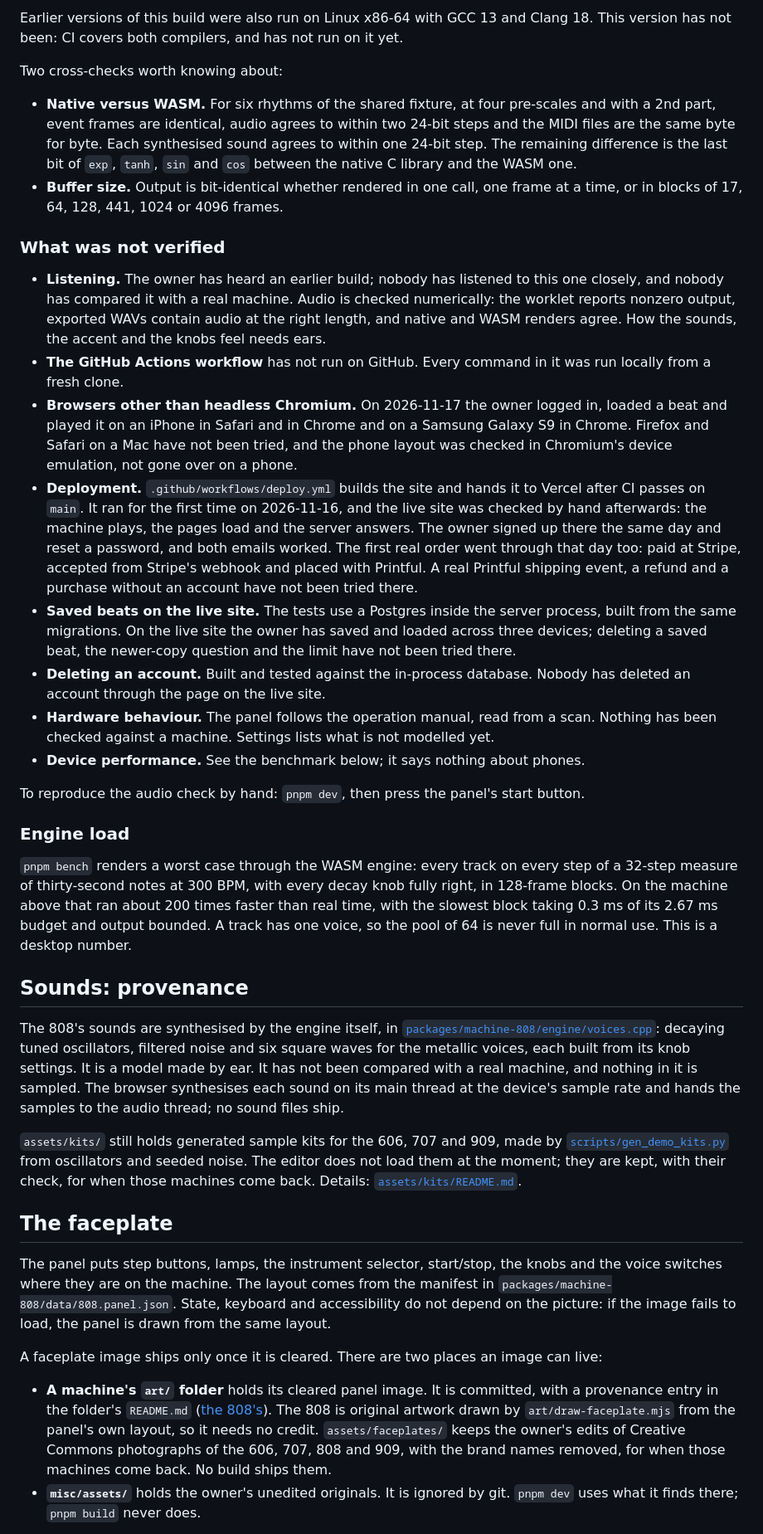
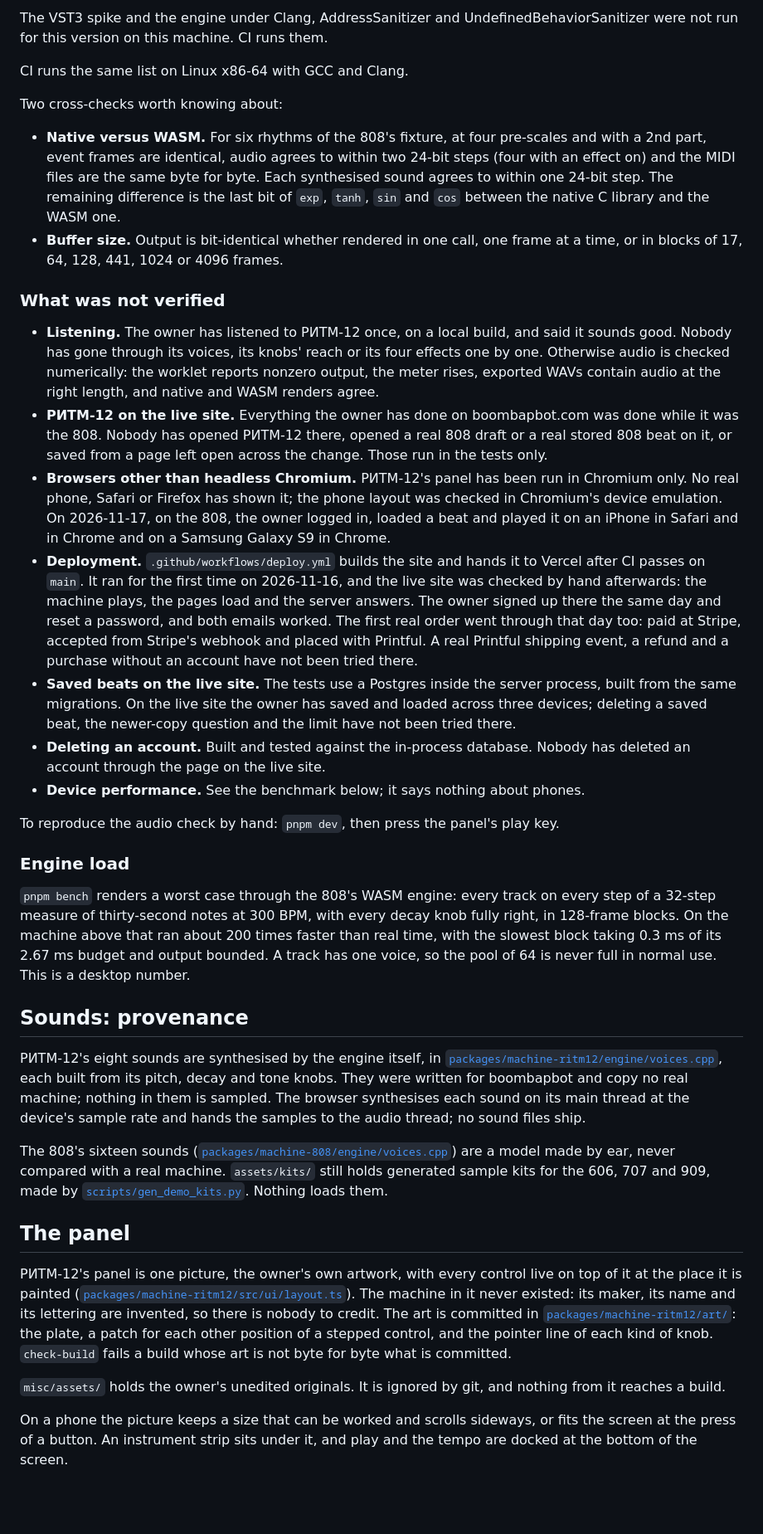
Before and after one commit to mark-mcdermott/boombapbot, a Markdown page: README.md, the part around one of its changes. Shown at 83% size. Rendered like a GitHub page; blank space fills up the shorter version.

Commit message:
docs: describe РИТМ-12 as the live machine and what is left of the 808

```diff
--- a/README.md
+++ b/README.md
@@ -314,14 +313,17 @@ Emscripten 6.0.13 and headless Chromium via Playwright 1.63.
 
-Earlier versions of this build were also run on Linux x86-64 with GCC 13 and
-Clang 18. This version has not been: CI covers both compilers, and has not run
-on it yet.
+The VST3 spike and the engine under Clang, AddressSanitizer and
+UndefinedBehaviorSanitizer were not run for this version on this machine. CI
+runs them.
+
+CI runs the same list on Linux x86-64 with GCC and Clang.
 
 Two cross-checks worth knowing about:
 
-- **Native versus WASM.** For six rhythms of the shared fixture, at four
+- **Native versus WASM.** For six rhythms of the 808's fixture, at four
   pre-scales and with a 2nd part, event frames are identical, audio agrees to
-  within two 24-bit steps and the MIDI files are the same byte for byte. Each
-  synthesised sound agrees to within one 24-bit step. The remaining
+  within two 24-bit steps (four with an effect on) and the MIDI files are
+  the same byte for byte. Each synthesised sound agrees to within one 24-bit
+  step. The remaining
   difference is the last bit of `exp`, `tanh`, `sin` and `cos` between the
   native C library and the WASM one.
 - **Buffer size.** Output is bit-identical whether rendered in one call, one
@@ -329,18 +331,20 @@ Two cross-checks worth knowing about:
 
 ### What was not verified
 
-- **Listening.** The owner has heard an earlier build; nobody has listened
-  to this one closely, and nobody has compared it with a real machine. Audio
-  is checked numerically: the worklet reports nonzero output, exported WAVs
-  contain audio at the right length, and native and WASM renders agree. How
-  the sounds, the accent and the knobs feel needs ears.
-- **The GitHub Actions workflow** has not run on GitHub. Every command in it
-  was run locally from a fresh clone.
-- **Browsers other than headless Chromium.** On 2026-11-17 the owner logged
-  in, loaded a beat and played it on an iPhone in Safari and in Chrome and
-  on a Samsung Galaxy S9 in Chrome. Firefox and Safari on a Mac have not
-  been tried, and the phone layout was checked in Chromium's device
-  emulation, not gone over on a phone.
+- **Listening.** The owner has listened to РИТМ-12 once, on a local build,
+  and said it sounds good. Nobody has gone through its voices, its knobs'
+  reach or its four effects one by one. Otherwise audio is checked
+  numerically: the worklet reports nonzero output, the meter rises, exported
+  WAVs contain audio at the right length, and native and WASM renders agree.
+- **РИТМ-12 on the live site.** Everything the owner has done on
+  boombapbot.com was done while it was the 808. Nobody has opened РИТМ-12
+  there, opened a real 808 draft or a real stored 808 beat on it, or saved
+  from a page left open across the change. Those run in the tests only.
+- **Browsers other than headless Chromium.** РИТМ-12's panel has been run in
+  Chromium only. No real phone, Safari or Firefox has shown it; the phone
+  layout was checked in Chromium's device emulation. On 2026-11-17, on the
+  808, the owner logged in, loaded a beat and played it on an iPhone in
+  Safari and in Chrome and on a Samsung Galaxy S9 in Chrome.
 - **Deployment.** `.github/workflows/deploy.yml` builds the site and hands it
   to Vercel after CI passes on `main`. It ran for the first time on
   2026-11-16, and the live site was checked by hand afterwards: the machine
@@ -356,18 +360,15 @@ Two cross-checks worth knowing about:
 - **Deleting an account.** Built and tested against the in-process
   database. Nobody has deleted an account through the page on the live
   site.
-- **Hardware behaviour.** The panel follows the operation manual, read from
-  a scan. Nothing has been checked against a machine. Settings lists what is
-  not modelled yet.
 - **Device performance.** See the benchmark below; it says nothing about
   phones.
 
 To reproduce the audio check by hand: `pnpm dev`, then press the panel's
-start button.
+play key.
 
 ### Engine load
 
-`pnpm bench` renders a worst case through the WASM engine: every track on
+`pnpm bench` renders a worst case through the 808's WASM engine: every track on
 every step of a 32-step measure of thirty-second notes at 300 BPM, with every
 decay knob fully right, in 128-frame blocks. On the machine above that ran
 about 200 times faster than real time, with the slowest block taking 0.3 ms
@@ -376,38 +377,35 @@ of 64 is never full in normal use. This is a desktop number.
 
 ## Sounds: provenance
 
-The 808's sounds are synthesised by the engine itself, in
-[`packages/machine-808/engine/voices.cpp`](packages/machine-808/engine/voices.cpp): decaying tuned
-oscillators, filtered noise and six square waves for the metallic voices,
-each built from its knob settings. It is a model made by ear. It has not been
-compared with a real machine, and nothing in it is sampled. The browser
+РИТМ-12's eight sounds are synthesised by the engine itself, in
+[`packages/machine-ritm12/engine/voices.cpp`](packages/machine-ritm12/engine/voices.cpp),
+each built from its pitch, decay and tone knobs. They were written for
+boombapbot and copy no real machine; nothing in them is sampled. The browser
 synthesises each sound on its main thread at the device's sample rate and
 hands the samples to the audio thread; no sound files ship.
 
-`assets/kits/` still holds generated sample kits for the 606, 707 and 909,
-made by [`scripts/gen_demo_kits.py`](scripts/gen_demo_kits.py) from
-oscillators and seeded noise. The editor does not load them at the moment;
-they are kept, with their check, for when those machines come back. Details:
-[`assets/kits/README.md`](assets/kits/README.md).
+The 808's sixteen sounds
+([`packages/machine-808/engine/voices.cpp`](packages/machine-808/engine/voices.cpp))
+are a model made by ear, never compared with a real machine. `assets/kits/`
+still holds generated sample kits for the 606, 707 and 909, made by
+[`scripts/gen_demo_kits.py`](scripts/gen_demo_kits.py). Nothing loads them.
 
-## The faceplate
+## The panel
 
-The panel puts step buttons, lamps, the instrument selector, start/stop, the
-knobs and the voice switches where they are on the machine. The layout comes from the manifest
-in `packages/machine-808/data/808.panel.json`. State, keyboard and
-accessibility do not depend on the picture: if the image fails to load, the
-panel is drawn from the same layout.
+РИТМ-12's panel is one picture, the owner's own artwork, with every control
+live on top of it at the place it is painted
+([`packages/machine-ritm12/src/ui/layout.ts`](packages/machine-ritm12/src/ui/layout.ts)).
+The machine in it never existed: its maker, its name and its lettering are
+invented, so there is nobody to credit. The art is committed in
+[`packages/machine-ritm12/art/`](packages/machine-ritm12/art/README.md):
+the plate, a patch for each other position of a stepped control, and the
+pointer line of each kind of knob. `check-build` fails a build whose art is
+not byte for byte what is committed.
 
-A faceplate image ships only once it is cleared. There are two places an
-image can live:
+`misc/assets/` holds the owner's unedited originals. It is ignored by git,
+and nothing from it reaches a build.
 
-- **A machine's `art/` folder** holds its cleared panel image. It is
-  committed, with a provenance entry in the folder's `README.md`
-  ([the 808's](packages/machine-808/art/README.md)). The 808 is original
-  artwork drawn by `art/draw-faceplate.mjs` from the panel's own layout, so
-  it needs no credit. `assets/faceplates/` keeps the owner's edits of
-  Creative Commons photographs of the 606, 707, 808 and 909, with the brand
-  names removed, for when those machines come back. No build ships them.
-- **`misc/assets/`** holds the owner's unedited originals. It is ignored by
-  git. `pnpm dev` uses what it finds there; `pnpm build` never does.
+On a phone the picture keeps a size that can be worked and scrolls sideways,
+or fits the screen at the press of a button. An instrument strip sits under
+it, and play and the tempo are docked at the bottom of the screen.
 
```
Also changed, not shown: other parts of README.md (+145 -152 lines), docs/conventions.md (+46 -24 lines), docs/follow-ups.md (+31 -19 lines), docs/screenshots/hardware-808.jpg (deleted), docs/screenshots/ritm12.jpg (added), docs/screenshots/settings.jpg.
